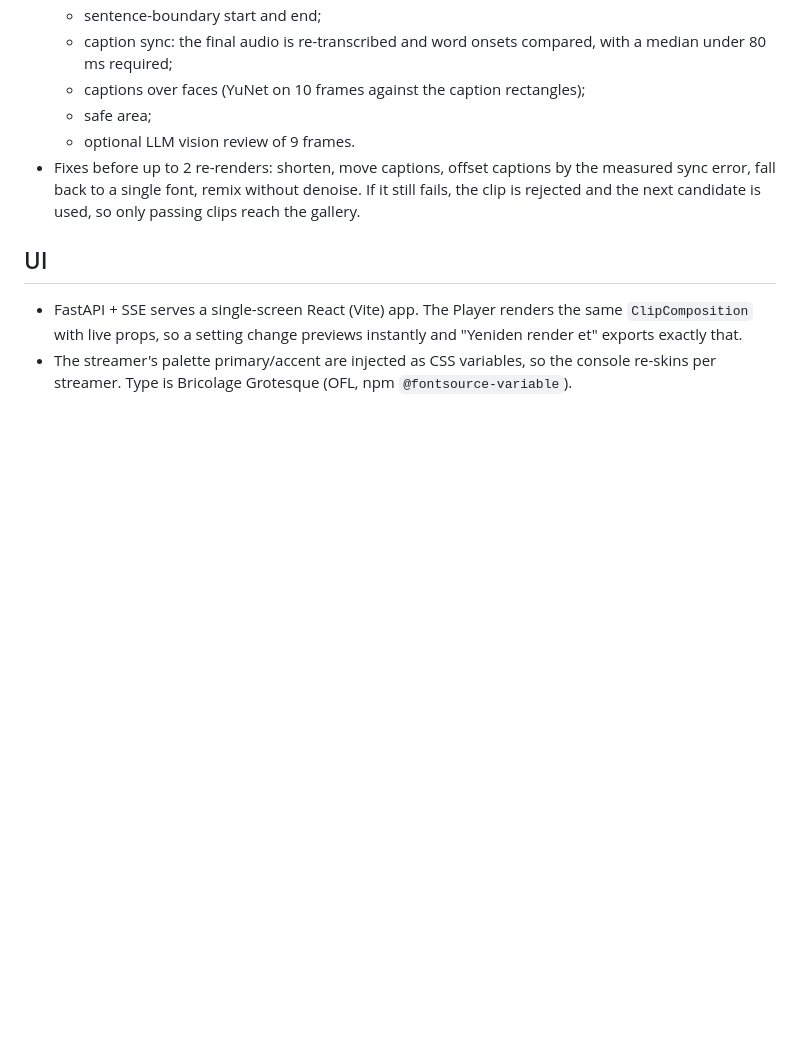
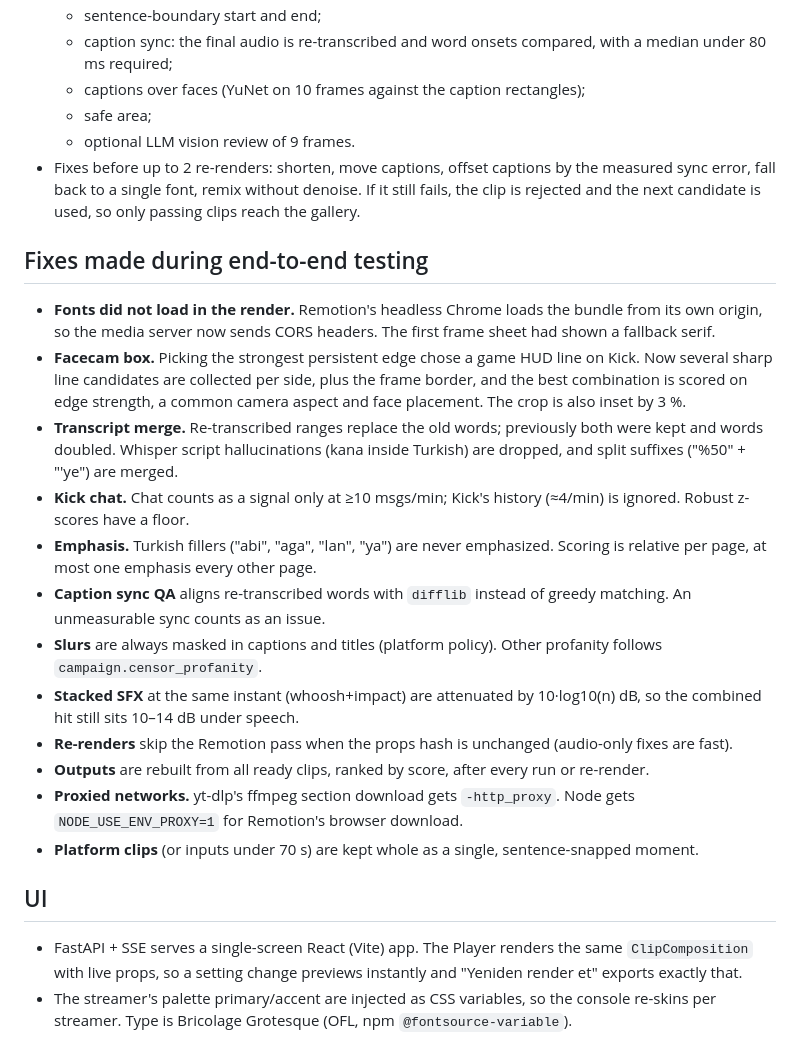
Before and after one commit to sametcicik/covers, a Markdown page: clipfarm/DECISIONS.md, the part around the change. Drawn GitHub-style; blank space fills up the shorter version.

```diff
--- a/clipfarm/DECISIONS.md
+++ b/clipfarm/DECISIONS.md
@@ -108,6 +108,20 @@ One line per decision made without asking (newest at the bottom of each section)
   - optional LLM vision review of 9 frames.
 - Fixes before up to 2 re-renders: shorten, move captions, offset captions by the measured sync error, fall back to a single font, remix without denoise. If it still fails, the clip is rejected and the next candidate is used, so only passing clips reach the gallery.
 
+## Fixes made during end-to-end testing
+- **Fonts did not load in the render.** Remotion's headless Chrome loads the bundle from its own origin, so the media server now sends CORS headers. The first frame sheet had shown a fallback serif.
+- **Facecam box.** Picking the strongest persistent edge chose a game HUD line on Kick. Now several sharp line candidates are collected per side, plus the frame border, and the best combination is scored on edge strength, a common camera aspect and face placement. The crop is also inset by 3 %.
+- **Transcript merge.** Re-transcribed ranges replace the old words; previously both were kept and words doubled. Whisper script hallucinations (kana inside Turkish) are dropped, and split suffixes ("%50" + "'ye") are merged.
+- **Kick chat.** Chat counts as a signal only at ≥10 msgs/min; Kick's history (≈4/min) is ignored. Robust z-scores have a floor.
+- **Emphasis.** Turkish fillers ("abi", "aga", "lan", "ya") are never emphasized. Scoring is relative per page, at most one emphasis every other page.
+- **Caption sync QA** aligns re-transcribed words with `difflib` instead of greedy matching. An unmeasurable sync counts as an issue.
+- **Slurs** are always masked in captions and titles (platform policy). Other profanity follows `campaign.censor_profanity`.
+- **Stacked SFX** at the same instant (whoosh+impact) are attenuated by 10·log10(n) dB, so the combined hit still sits 10–14 dB under speech.
+- **Re-renders** skip the Remotion pass when the props hash is unchanged (audio-only fixes are fast).
+- **Outputs** are rebuilt from all ready clips, ranked by score, after every run or re-render.
+- **Proxied networks.** yt-dlp's ffmpeg section download gets `-http_proxy`. Node gets `NODE_USE_ENV_PROXY=1` for Remotion's browser download.
+- **Platform clips** (or inputs under 70 s) are kept whole as a single, sentence-snapped moment.
+
 ## UI
 - FastAPI + SSE serves a single-screen React (Vite) app. The Player renders the same `ClipComposition` with live props, so a setting change previews instantly and "Yeniden render et" exports exactly that.
 - The streamer's palette primary/accent are injected as CSS variables, so the console re-skins per streamer. Type is Bricolage Grotesque (OFL, npm `@fontsource-variable`).
```
Also changed, not shown: clipfarm/README.md (+12 -0 lines), clipfarm/docs/screens/ui_detail.png (added), clipfarm/docs/screens/ui_settings.png (added), 11 other files.
